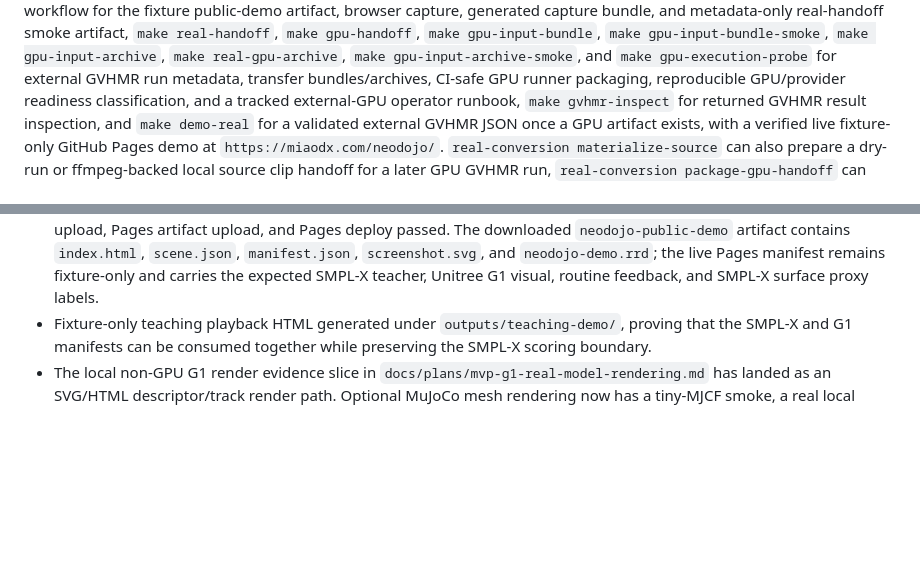
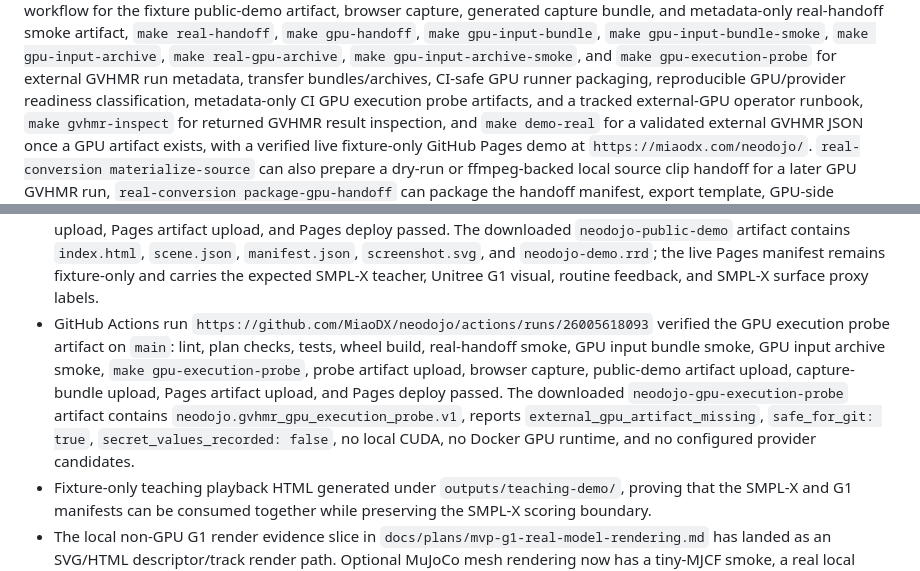
Before and after one commit to MiaoDX/neodojo, a Markdown page: STATUS.md, 2 parts joined by grey strips. GitHub-like rendering; blank space fills up the shorter version.

Commit message:
Record CI GPU execution probe evidence

```diff
--- a/STATUS.md
+++ b/STATUS.md
@@ -20,10 +20,11 @@ capture bundle, and metadata-only real-handoff smoke artifact,
 real-gpu-archive`, `make gpu-input-archive-smoke`, and
 `make gpu-execution-probe` for external GVHMR run metadata, transfer
 bundles/archives, CI-safe GPU runner packaging, reproducible GPU/provider
-readiness classification, and a tracked external-GPU operator runbook, `make
-gvhmr-inspect` for returned GVHMR result inspection, and `make demo-real` for a
-validated external GVHMR JSON once a GPU artifact exists, with a verified live
-fixture-only GitHub Pages demo at
+readiness classification, metadata-only CI GPU execution probe artifacts, and a
+tracked external-GPU operator runbook, `make gvhmr-inspect` for returned GVHMR
+result inspection, and `make demo-real` for a validated external GVHMR JSON
+once a GPU artifact exists, with a verified live fixture-only GitHub Pages demo
+at
 `https://miaodx.com/neodojo/`. `real-conversion materialize-source` can also
 prepare a dry-run or ffmpeg-backed local source clip handoff for a later GPU
 GVHMR run, `real-conversion package-gpu-handoff` can package the handoff
@@ -260,6 +261,17 @@ motion artifact, or hosted/live-client Viser capture.
   `neodojo-demo.rrd`; the live Pages manifest remains fixture-only and carries
   the expected SMPL-X teacher, Unitree G1 visual, routine feedback, and SMPL-X
   surface proxy labels.
+- GitHub Actions run
+  `https://github.com/MiaoDX/neodojo/actions/runs/26005618093` verified the
+  GPU execution probe artifact on `main`: lint, plan checks, tests, wheel
+  build, real-handoff smoke, GPU input bundle smoke, GPU input archive smoke,
+  `make gpu-execution-probe`, probe artifact upload, browser capture,
+  public-demo artifact upload, capture-bundle upload, Pages artifact upload,
+  and Pages deploy passed. The downloaded `neodojo-gpu-execution-probe`
+  artifact contains `neodojo.gvhmr_gpu_execution_probe.v1`, reports
+  `external_gpu_artifact_missing`, `safe_for_git: true`,
+  `secret_values_recorded: false`, no local CUDA, no Docker GPU runtime, and no
+  configured provider candidates.
 - Fixture-only teaching playback HTML generated under `outputs/teaching-demo/`,
   proving that the SMPL-X and G1 manifests can be consumed together while
   preserving the SMPL-X scoring boundary.
```
Also changed, not shown: docs/plans/mvp-devex-ci-surface.md (+9 -1 lines).
